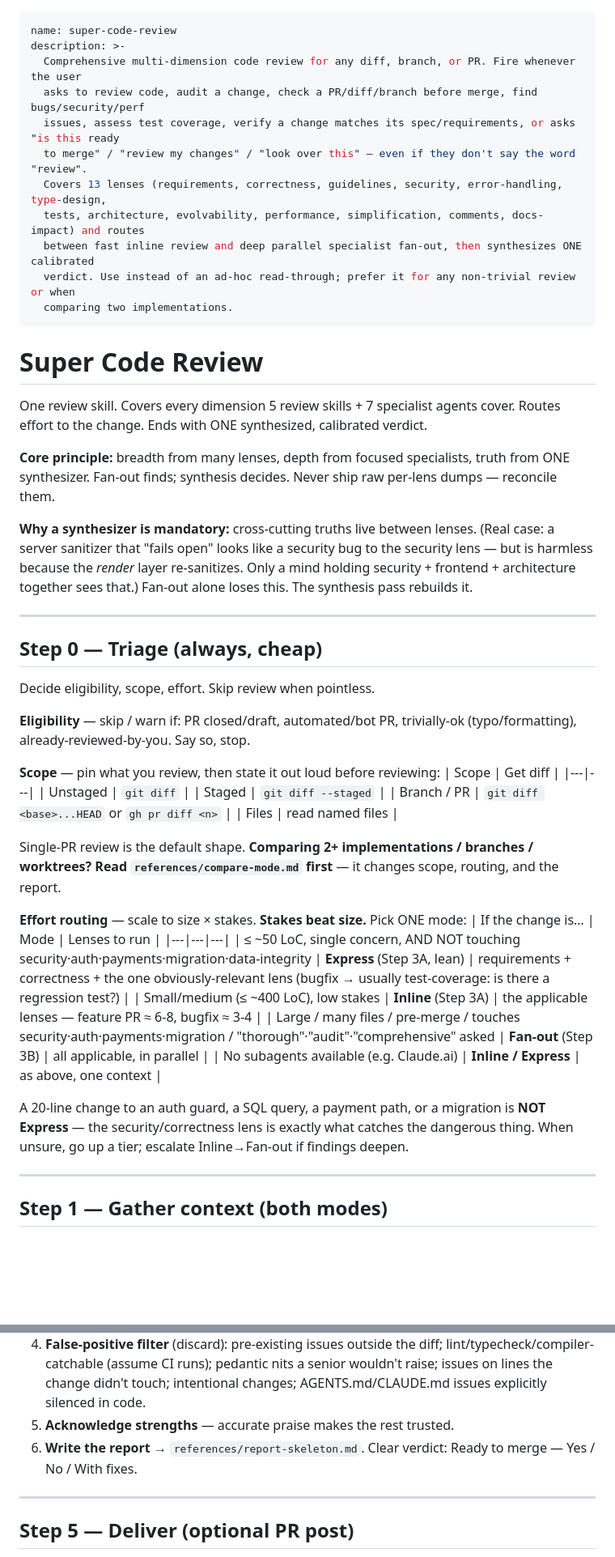
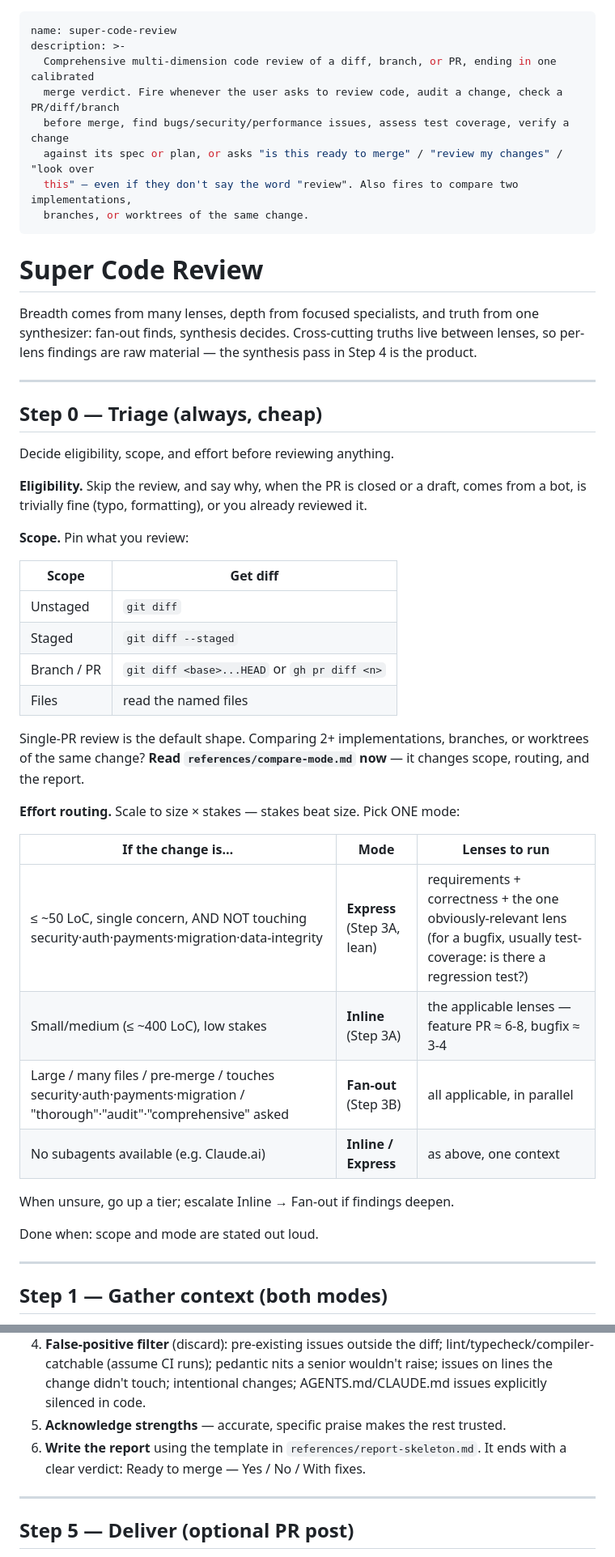
Before and after one commit to pfurini/furiai-skills, a Markdown page: skills/super-code-review/SKILL.md, 2 parts joined by grey strips. Shown at 81% size. Drawn GitHub-style; blank space fills up the shorter version.

```diff
--- a/skills/super-code-review/SKILL.md
+++ b/skills/super-code-review/SKILL.md
@@ -1,52 +1,49 @@
 ---
 name: super-code-review
 description: >-
-  Comprehensive multi-dimension code review for any diff, branch, or PR. Fire whenever the user
-  asks to review code, audit a change, check a PR/diff/branch before merge, find bugs/security/perf
-  issues, assess test coverage, verify a change matches its spec/requirements, or asks "is this ready
-  to merge" / "review my changes" / "look over this" — even if they don't say the word "review".
-  Covers 13 lenses (requirements, correctness, guidelines, security, error-handling, type-design,
-  tests, architecture, evolvability, performance, simplification, comments, docs-impact) and routes
-  between fast inline review and deep parallel specialist fan-out, then synthesizes ONE calibrated
-  verdict. Use instead of an ad-hoc read-through; prefer it for any non-trivial review or when
-  comparing two implementations.
+  Comprehensive multi-dimension code review of a diff, branch, or PR, ending in one calibrated
+  merge verdict. Fire whenever the user asks to review code, audit a change, check a PR/diff/branch
+  before merge, find bugs/security/performance issues, assess test coverage, verify a change
+  against its spec or plan, or asks "is this ready to merge" / "review my changes" / "look over
+  this" — even if they don't say the word "review". Also fires to compare two implementations,
+  branches, or worktrees of the same change.
 ---
 
 # Super Code Review
 
-One review skill. Covers every dimension 5 review skills + 7 specialist agents cover. Routes effort to the change. Ends with ONE synthesized, calibrated verdict.
-
-**Core principle:** breadth from many lenses, depth from focused specialists, truth from ONE synthesizer. Fan-out finds; synthesis decides. Never ship raw per-lens dumps — reconcile them.
-
-**Why a synthesizer is mandatory:** cross-cutting truths live between lenses. (Real case: a server sanitizer that "fails open" looks like a security bug to the security lens — but is harmless because the *render* layer re-sanitizes. Only a mind holding security + frontend + architecture together sees that.) Fan-out alone loses this. The synthesis pass rebuilds it.
+Breadth comes from many lenses, depth from focused specialists, and truth from one synthesizer: fan-out finds, synthesis decides. Cross-cutting truths live between lenses, so per-lens findings are raw material — the synthesis pass in Step 4 is the product.
 
 ---
 
 ## Step 0 — Triage (always, cheap)
 
-Decide eligibility, scope, effort. Skip review when pointless.
+Decide eligibility, scope, and effort before reviewing anything.
 
-**Eligibility** — skip / warn if: PR closed/draft, automated/bot PR, trivially-ok (typo/formatting), already-reviewed-by-you. Say so, stop.
+**Eligibility.** Skip the review, and say why, when the PR is closed or a draft, comes from a bot, is trivially fine (typo, formatting), or you already reviewed it.
 
-**Scope** — pin what you review, then state it out loud before reviewing:
+**Scope.** Pin what you review:
+
 | Scope | Get diff |
 |---|---|
 | Unstaged | `git diff` |
 | Staged | `git diff --staged` |
 | Branch / PR | `git diff <base>...HEAD` or `gh pr diff <n>` |
-| Files | read named files |
+| Files | read the named files |
 
-Single-PR review is the default shape. **Comparing 2+ implementations / branches / worktrees? Read `references/compare-mode.md` first** — it changes scope, routing, and the report.
+Single-PR review is the default shape. Comparing 2+ implementations, branches, or worktrees of the same change? **Read `references/compare-mode.md` now** — it changes scope, routing, and the report.
 
-**Effort routing** — scale to size × stakes. **Stakes beat size.** Pick ONE mode:
+**Effort routing.** Scale to size × stakes — stakes beat size. Pick ONE mode:
+
 | If the change is… | Mode | Lenses to run |
 |---|---|---|
-| ≤ ~50 LoC, single concern, AND NOT touching security·auth·payments·migration·data-integrity | **Express** (Step 3A, lean) | requirements + correctness + the one obviously-relevant lens (bugfix → usually test-coverage: is there a regression test?) |
+| ≤ ~50 LoC, single concern, AND NOT touching security·auth·payments·migration·data-integrity | **Express** (Step 3A, lean) | requirements + correctness + the one obviously-relevant lens (for a bugfix, usually test-coverage: is there a regression test?) |
 | Small/medium (≤ ~400 LoC), low stakes | **Inline** (Step 3A) | the applicable lenses — feature PR ≈ 6-8, bugfix ≈ 3-4 |
 | Large / many files / pre-merge / touches security·auth·payments·migration / "thorough"·"audit"·"comprehensive" asked | **Fan-out** (Step 3B) | all applicable, in parallel |
 | No subagents available (e.g. Claude.ai) | **Inline / Express** | as above, one context |
 
-A 20-line change to an auth guard, a SQL query, a payment path, or a migration is **NOT Express** — the security/correctness lens is exactly what catches the dangerous thing. When unsure, go up a tier; escalate Inline→Fan-out if findings deepen.
+When unsure, go up a tier; escalate Inline → Fan-out if findings deepen.
+
+Done when: scope and mode are stated out loud.
 
 ---
 
@@ -134,8 +130,8 @@ Turn raw lens output into ONE verdict.
      | Low / rating < 5 | drop (unless the fix is trivial) |
      Critical = bug · security exploit · data-loss · broken behavior. Important = arch problem · missing feature · unmet requirement · poor error handling · real test gap. Minor = style · polish · docs · micro-perf.
 4. **False-positive filter** (discard): pre-existing issues outside the diff; lint/typecheck/compiler-catchable (assume CI runs); pedantic nits a senior wouldn't raise; issues on lines the change didn't touch; intentional changes; AGENTS.md/CLAUDE.md issues explicitly silenced in code.
-5. **Acknowledge strengths** — accurate praise makes the rest trusted.
-6. **Write the report** → `references/report-skeleton.md`. Clear verdict: Ready to merge — Yes / No / With fixes.
+5. **Acknowledge strengths** — accurate, specific praise makes the rest trusted.
+6. **Write the report** using the template in `references/report-skeleton.md`. It ends with a clear verdict: Ready to merge — Yes / No / With fixes.
 
 ---
 
```
Also changed, not shown: other parts of skills/super-code-review/SKILL.md (+23 -29 lines), 2 other files.
